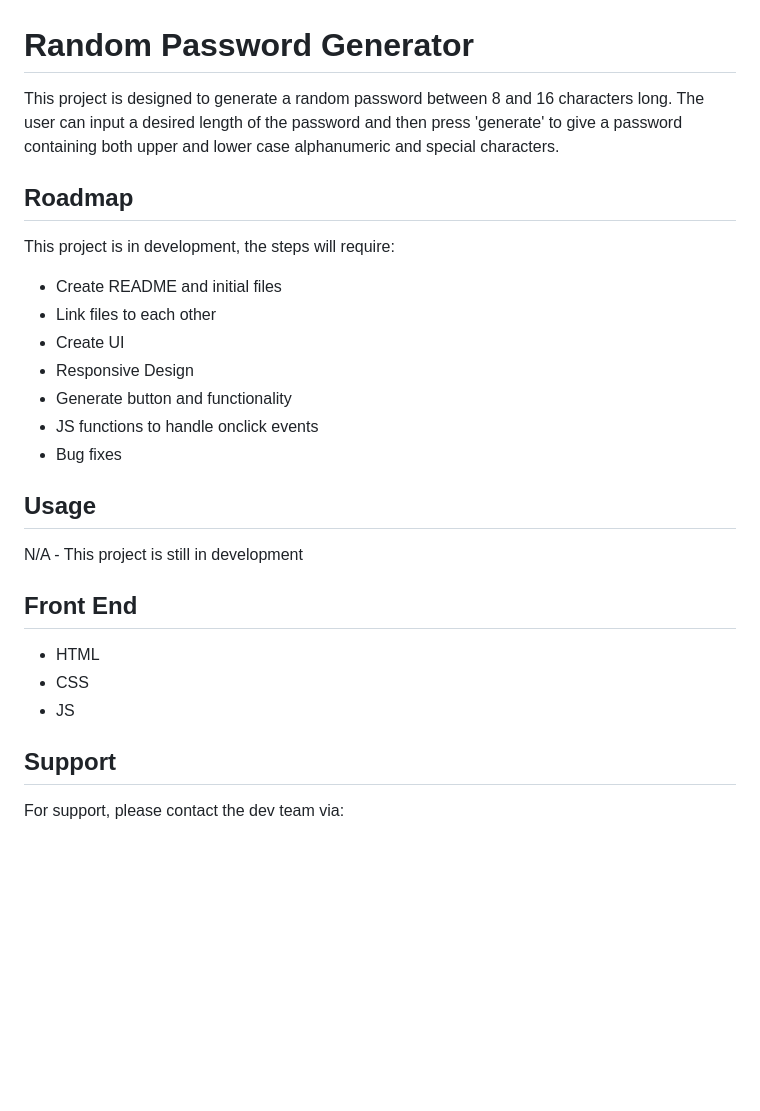
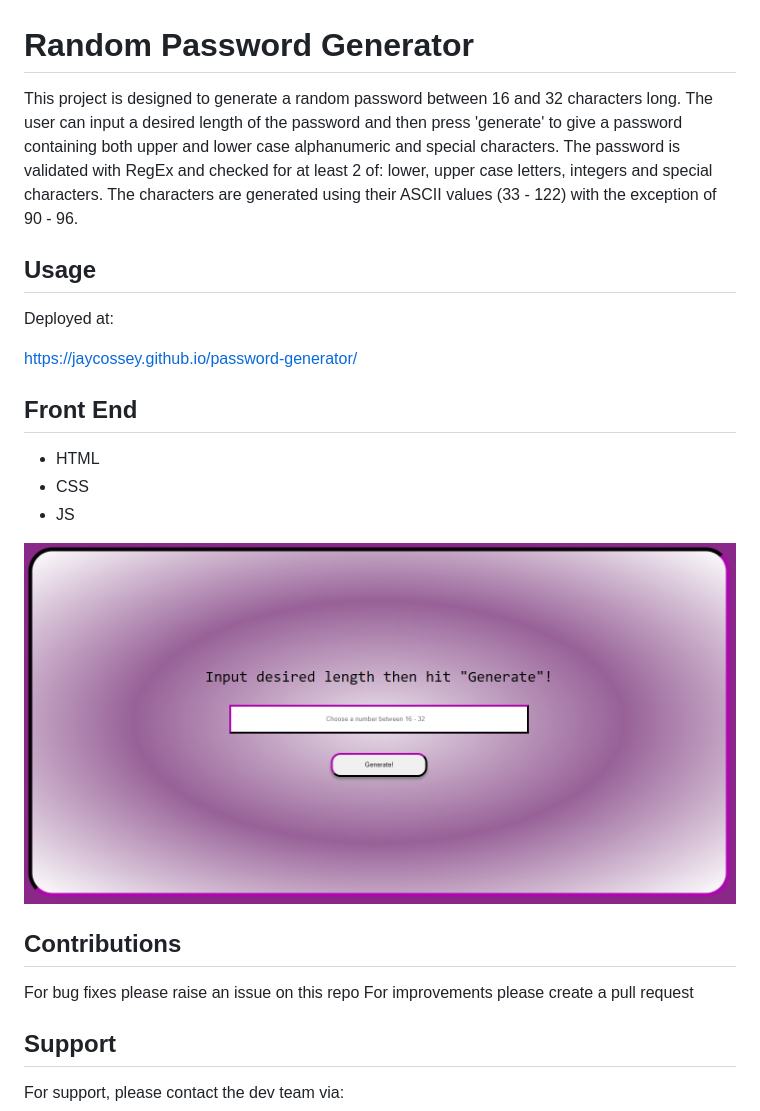
Before and after one commit to Jaycossey/password-generator, a Markdown page: README.md, the part around the change. Rendered like a GitHub page; pictures changed too: assets/images/screenshot.PNG (added); blank space fills up the shorter version.

```diff
--- a/README.md
+++ b/README.md
@@ -1,28 +1,25 @@
 # Random Password Generator
 
-This project is designed to generate a random password between 8 and 16 characters long. The user can input a desired length of the password and then press 'generate' to give a password containing both upper and lower case alphanumeric and special characters.
-
-## Roadmap
-
-This project is in development, the steps will require:
-
-- Create README and initial files
-- Link files to each other
-- Create UI
-- Responsive Design
-- Generate button and functionality
-- JS functions to handle onclick events
-- Bug fixes
+This project is designed to generate a random password between 16 and 32 characters long. The user can input a desired length of the password and then press 'generate' to give a password containing both upper and lower case alphanumeric and special characters. The password is validated with RegEx and checked for at least 2 of: lower, upper case letters, integers and special characters. The characters are generated using their ASCII values (33 - 122) with the exception of 90 - 96.
 
 ## Usage
 
-N/A - This project is still in development
+Deployed at:
+
+https://jaycossey.github.io/password-generator/
 
 ## Front End
 
 - HTML
 - CSS
 - JS
+
+![Screenshot](./assets/images/screenshot.PNG)
+
+## Contributions
+
+For bug fixes please raise an issue on this repo
+For improvements please create a pull request
 
 ## Support
 
```
Also changed, not shown: 1 other file.
